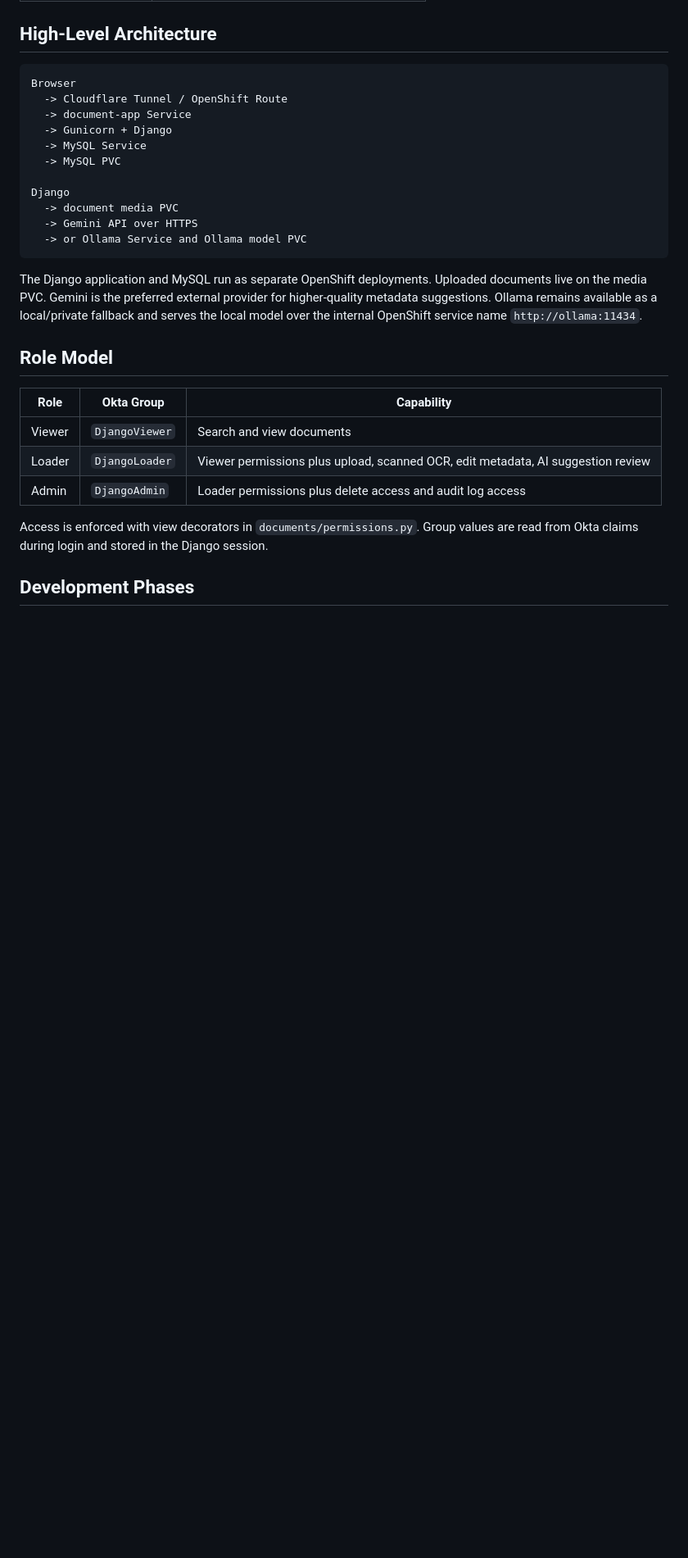
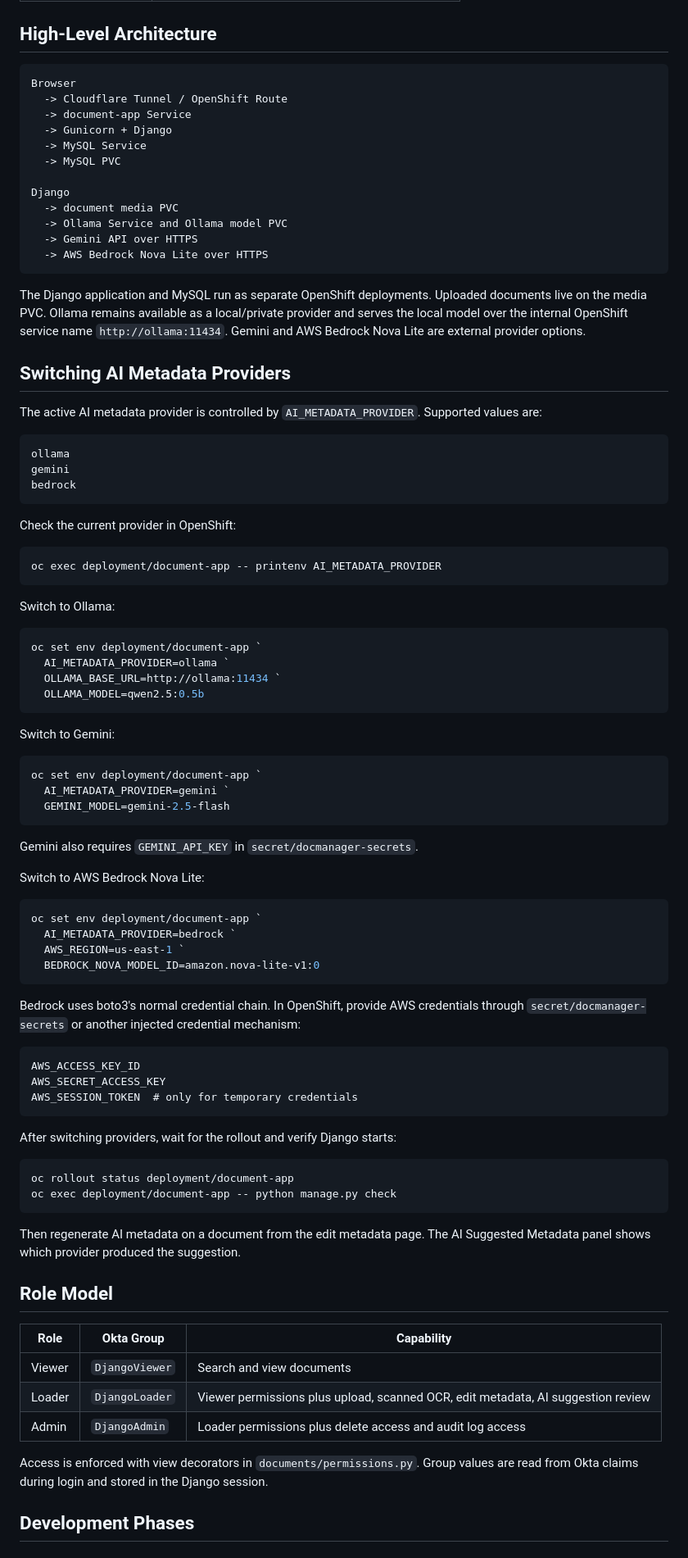
Before and after one commit to khaliqueaws-creator/document-management, a Markdown page: README.md, the part around one of its changes. Shown at 82% size. Rendered like a GitHub page; blank space fills up the shorter version.

Commit message:
Document AI provider switching

````diff
--- a/README.md
+++ b/README.md
@@ -94,11 +95,73 @@ Browser
 
 Django
   -> document media PVC
+  -> Ollama Service and Ollama model PVC
   -> Gemini API over HTTPS
-  -> or Ollama Service and Ollama model PVC
+  -> AWS Bedrock Nova Lite over HTTPS
 ```
 
-The Django application and MySQL run as separate OpenShift deployments. Uploaded documents live on the media PVC. Gemini is the preferred external provider for higher-quality metadata suggestions. Ollama remains available as a local/private fallback and serves the local model over the internal OpenShift service name `http://ollama:11434`.
+The Django application and MySQL run as separate OpenShift deployments. Uploaded documents live on the media PVC. Ollama remains available as a local/private provider and serves the local model over the internal OpenShift service name `http://ollama:11434`. Gemini and AWS Bedrock Nova Lite are external provider options.
+
+## Switching AI Metadata Providers
+
+The active AI metadata provider is controlled by `AI_METADATA_PROVIDER`. Supported values are:
+
+```text
+ollama
+gemini
+bedrock
+```
+
+Check the current provider in OpenShift:
+
+```powershell
+oc exec deployment/document-app -- printenv AI_METADATA_PROVIDER
+```
+
+Switch to Ollama:
+
+```powershell
+oc set env deployment/document-app `
+  AI_METADATA_PROVIDER=ollama `
+  OLLAMA_BASE_URL=http://ollama:11434 `
+  OLLAMA_MODEL=qwen2.5:0.5b
+```
+
+Switch to Gemini:
+
+```powershell
+oc set env deployment/document-app `
+  AI_METADATA_PROVIDER=gemini `
+  GEMINI_MODEL=gemini-2.5-flash
+```
+
+Gemini also requires `GEMINI_API_KEY` in `secret/docmanager-secrets`.
+
+Switch to AWS Bedrock Nova Lite:
+
+```powershell
+oc set env deployment/document-app `
+  AI_METADATA_PROVIDER=bedrock `
+  AWS_REGION=us-east-1 `
+  BEDROCK_NOVA_MODEL_ID=amazon.nova-lite-v1:0
+```
+
+Bedrock uses boto3's normal credential chain. In OpenShift, provide AWS credentials through `secret/docmanager-secrets` or another injected credential mechanism:
+
+```text
+AWS_ACCESS_KEY_ID
+AWS_SECRET_ACCESS_KEY
+AWS_SESSION_TOKEN  # only for temporary credentials
+```
+
+After switching providers, wait for the rollout and verify Django starts:
+
+```powershell
+oc rollout status deployment/document-app
+oc exec deployment/document-app -- python manage.py check
+```
+
+Then regenerate AI metadata on a document from the edit metadata page. The AI Suggested Metadata panel shows which provider produced the suggestion.
 
 ## Role Model
 
````
Also changed, not shown: other parts of README.md (+5 -4 lines).
